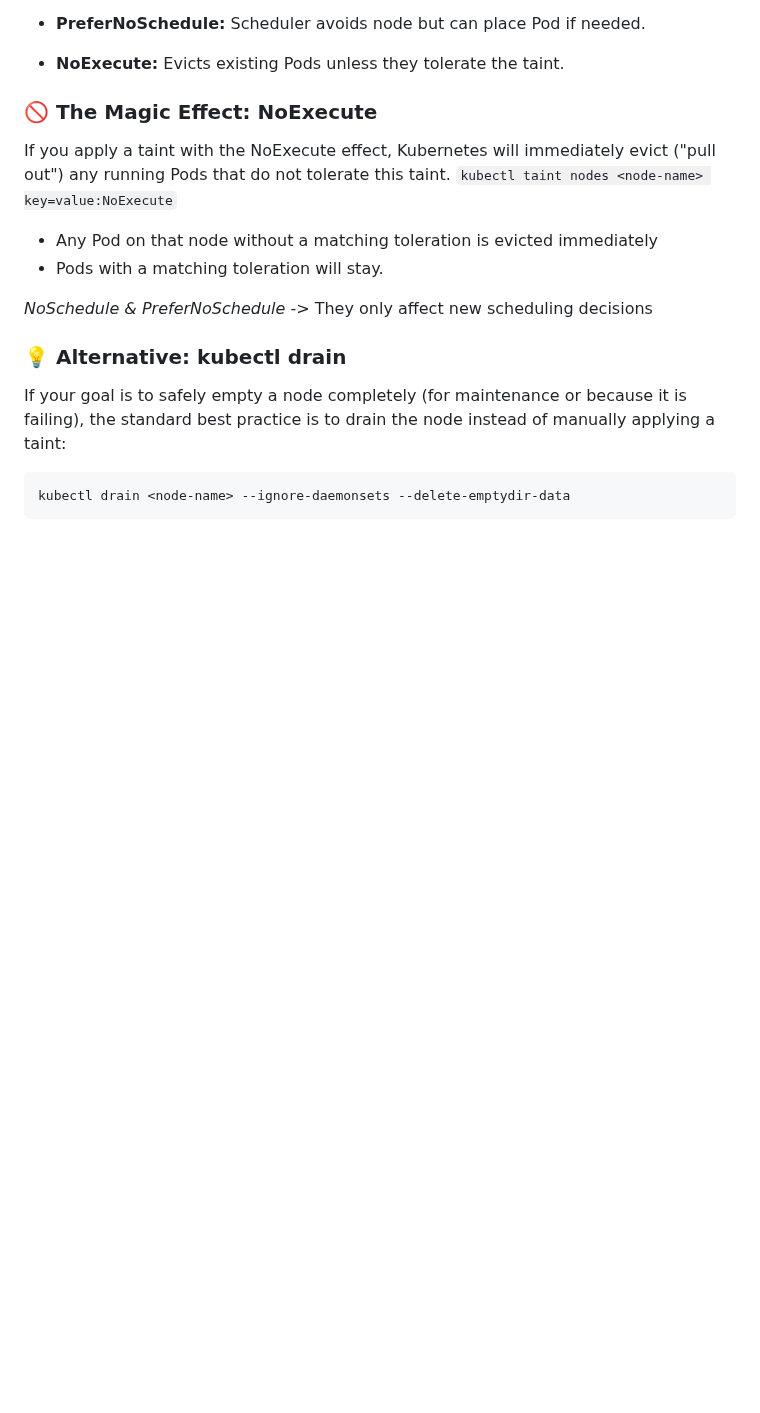
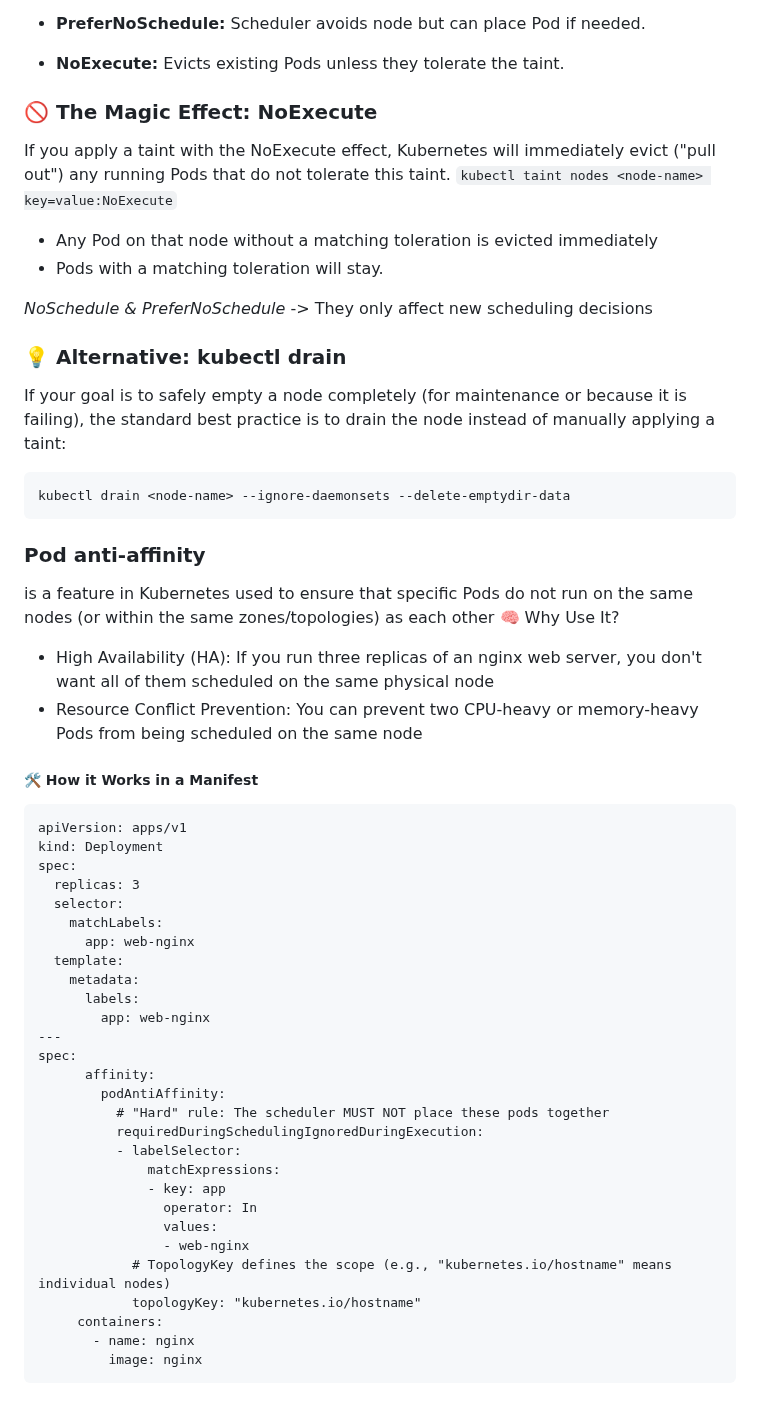
Before and after one commit to raghvendrashrinet/helsinki-cloud-native, a Markdown page: Kubernetes/PodScheduling/README.md, the part around the change. GitHub-like rendering; blank space fills up the shorter version.

````diff
--- a/Kubernetes/PodScheduling/README.md
+++ b/Kubernetes/PodScheduling/README.md
@@ -143,3 +143,42 @@ If your goal is to safely empty a node completely (for maintenance or because it
 ```
 kubectl drain <node-name> --ignore-daemonsets --delete-emptydir-data
 ```
+
+
+### Pod anti-affinity
+is a feature in Kubernetes used to ensure that specific Pods do not run on the same nodes (or within the same zones/topologies) as each other
+🧠 Why Use It?
+ - High Availability (HA): If you run three replicas of an nginx web server, you don't want all of them scheduled on the same physical node
+ - Resource Conflict Prevention: You can prevent two CPU-heavy or memory-heavy Pods from being scheduled on the same node
+
+##### 🛠️ How it Works in a Manifest
+```
+apiVersion: apps/v1
+kind: Deployment
+spec:
+  replicas: 3
+  selector:
+    matchLabels:
+      app: web-nginx
+  template:
+    metadata:
+      labels:
+        app: web-nginx
+---
+spec:
+      affinity:
+        podAntiAffinity:
+          # "Hard" rule: The scheduler MUST NOT place these pods together
+          requiredDuringSchedulingIgnoredDuringExecution:
+          - labelSelector:
+              matchExpressions:
+              - key: app
+                operator: In
+                values:
+                - web-nginx
+            # TopologyKey defines the scope (e.g., "kubernetes.io/hostname" means individual nodes)
+            topologyKey: "kubernetes.io/hostname"
+     containers:
+       - name: nginx
+         image: nginx
+```
````
